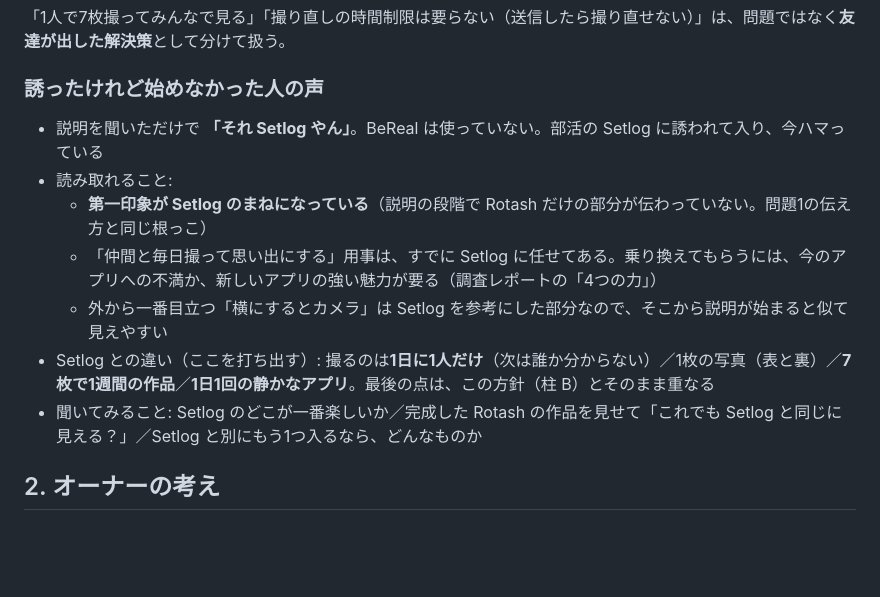
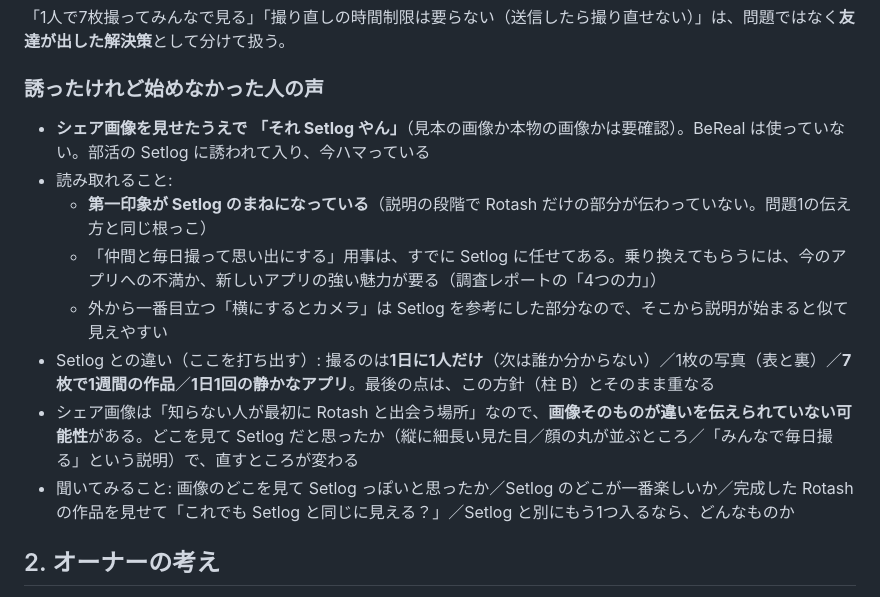
Before and after one commit to RyosukeTakaoka/Rotash, a Markdown page: docs/DIRECTION_2026-10.md, the part around the change. Rendered like a GitHub page; blank space fills up the shorter version.

Commit message:
Direction memo: the Setlog comment came after seeing the share image
Co-Authored-By: Claude Opus 5.5 <noreply@anthropic.com>
Claude-Session: https://claude.ai/code/session_01FYCLB9t7aX6nrd5g2CDfvz

```diff
--- a/docs/DIRECTION_2026-10.md
+++ b/docs/DIRECTION_2026-10.md
@@ -14,13 +14,14 @@
 
 ### 誘ったけれど始めなかった人の声
 
-- 説明を聞いただけで **「それ Setlog やん」**。BeReal は使っていない。部活の Setlog に誘われて入り、今ハマっている
+- **シェア画像を見せたうえで** **「それ Setlog やん」**（見本の画像か本物の画像かは要確認）。BeReal は使っていない。部活の Setlog に誘われて入り、今ハマっている
 - 読み取れること:
   - **第一印象が Setlog のまねになっている**（説明の段階で Rotash だけの部分が伝わっていない。問題1の伝え方と同じ根っこ）
   - 「仲間と毎日撮って思い出にする」用事は、すでに Setlog に任せてある。乗り換えてもらうには、今のアプリへの不満か、新しいアプリの強い魅力が要る（調査レポートの「4つの力」）
   - 外から一番目立つ「横にするとカメラ」は Setlog を参考にした部分なので、そこから説明が始まると似て見えやすい
 - Setlog との違い（ここを打ち出す）: 撮るのは**1日に1人だけ**（次は誰か分からない）／1枚の写真（表と裏）／**7枚で1週間の作品**／**1日1回の静かなアプリ**。最後の点は、この方針（柱 B）とそのまま重なる
-- 聞いてみること: Setlog のどこが一番楽しいか／完成した Rotash の作品を見せて「これでも Setlog と同じに見える？」／Setlog と別にもう1つ入るなら、どんなものか
+- シェア画像は「知らない人が最初に Rotash と出会う場所」なので、**画像そのものが違いを伝えられていない可能性**がある。どこを見て Setlog だと思ったか（縦に細長い見た目／顔の丸が並ぶところ／「みんなで毎日撮る」という説明）で、直すところが変わる
+- 聞いてみること: 画像のどこを見て Setlog っぽいと思ったか／Setlog のどこが一番楽しいか／完成した Rotash の作品を見せて「これでも Setlog と同じに見える？」／Setlog と別にもう1つ入るなら、どんなものか
 
 ## 2. オーナーの考え
 
```
